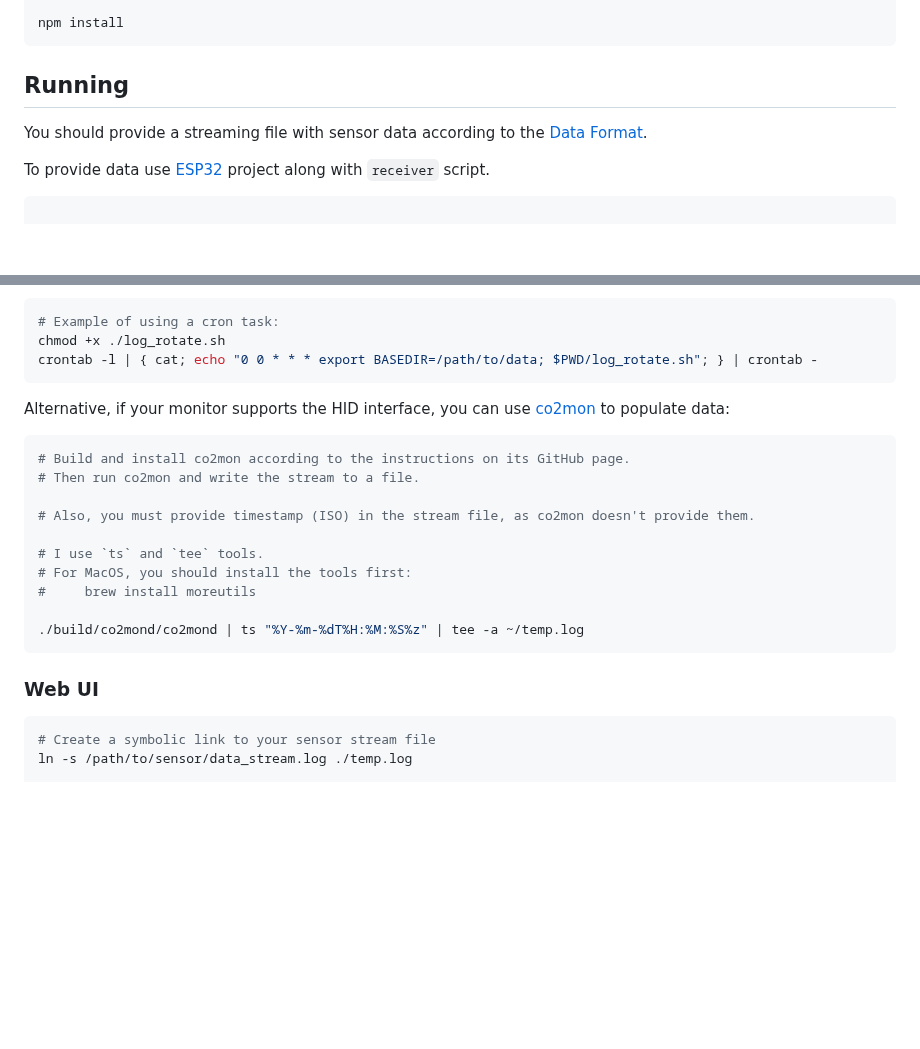
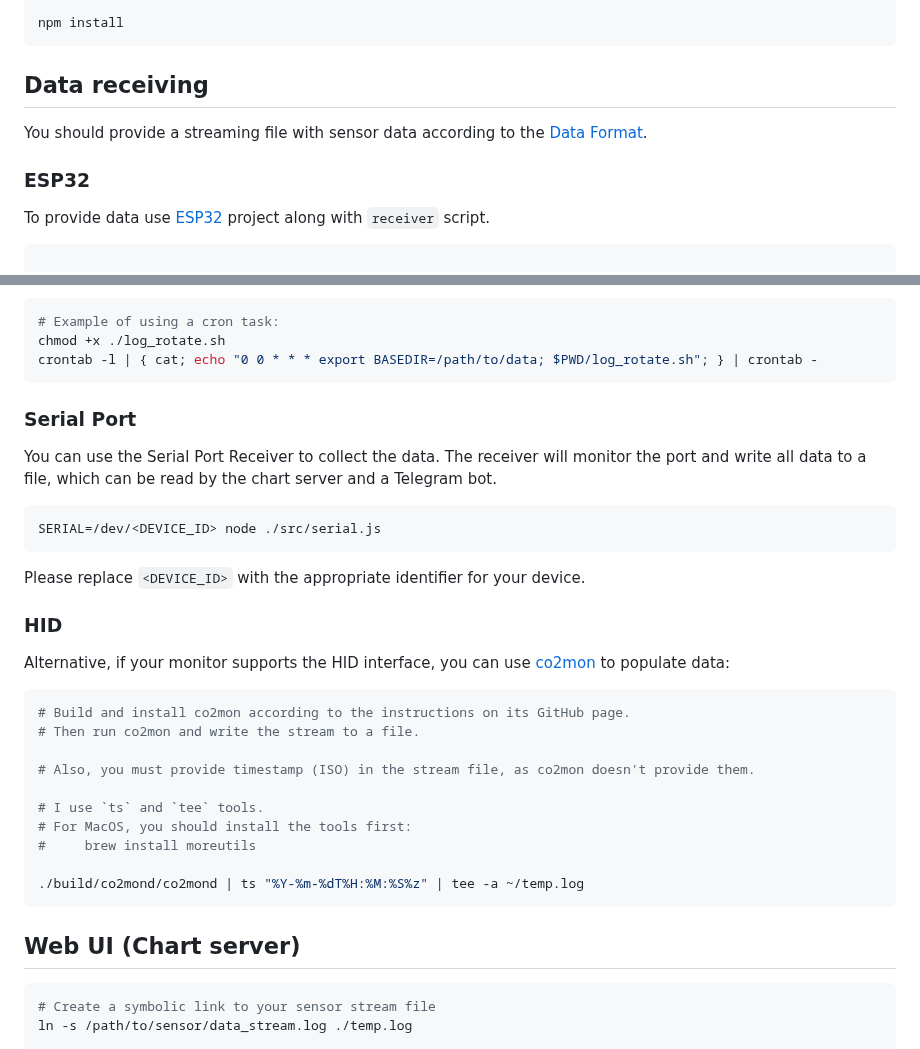
Before and after one commit to DrA1ex/co2-temp-monitor, a Markdown page: README.md, 2 parts joined by grey strips. Drawn GitHub-style; blank space fills up the shorter version.

````diff
--- a/README.md
+++ b/README.md
@@ -8,8 +8,10 @@ cd ./co2-temp-monitor
 npm install
 ```
 
-## Running
+## Data receiving
 You should provide a streaming file with sensor data according to the [Data Format](#data-format).
+
+### ESP32
 
 To provide data use [ESP32](https://github.com/DrA1ex/temp-monitor-esp32) project along with `receiver` script.
 ```sh
@@ -41,6 +43,17 @@ chmod +x ./log_rotate.sh
 crontab -l | { cat; echo "0 0 * * * export BASEDIR=/path/to/data; $PWD/log_rotate.sh"; } | crontab -
 ```
 
+### Serial Port
+
+You can use the Serial Port Receiver to collect the data. The receiver will monitor the port and write all data to a file, which can be read by the chart server and a Telegram bot.
+
+```sh
+SERIAL=/dev/<DEVICE_ID> node ./src/serial.js
+```
+
+Please replace `<DEVICE_ID>` with the appropriate identifier for your device.
+
+### HID
 
 Alternative, if your monitor supports the HID interface, you can use [co2mon](https://github.com/dmage/co2mon) to populate data:
 ```sh
@@ -56,7 +69,7 @@ Alternative, if your monitor supports the HID interface, you can use [co2mon](ht
 ./build/co2mond/co2mond | ts "%Y-%m-%dT%H:%M:%S%z" | tee -a ~/temp.log
 ```
 
-### Web UI
+## Web UI (Chart server)
 ```sh
 # Create a symbolic link to your sensor stream file
 ln -s /path/to/sensor/data_stream.log ./temp.log
````
Also changed, not shown: other parts of README.md (+1 -1 lines).
